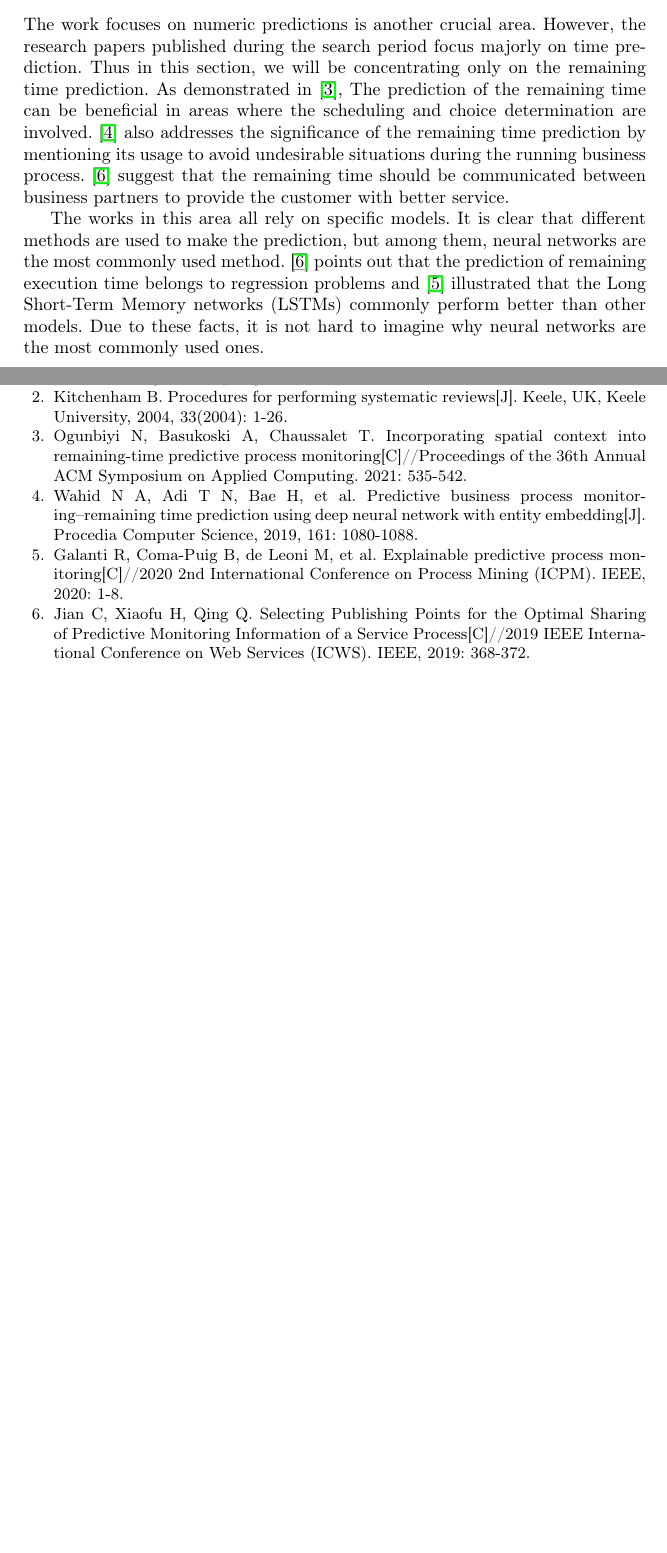
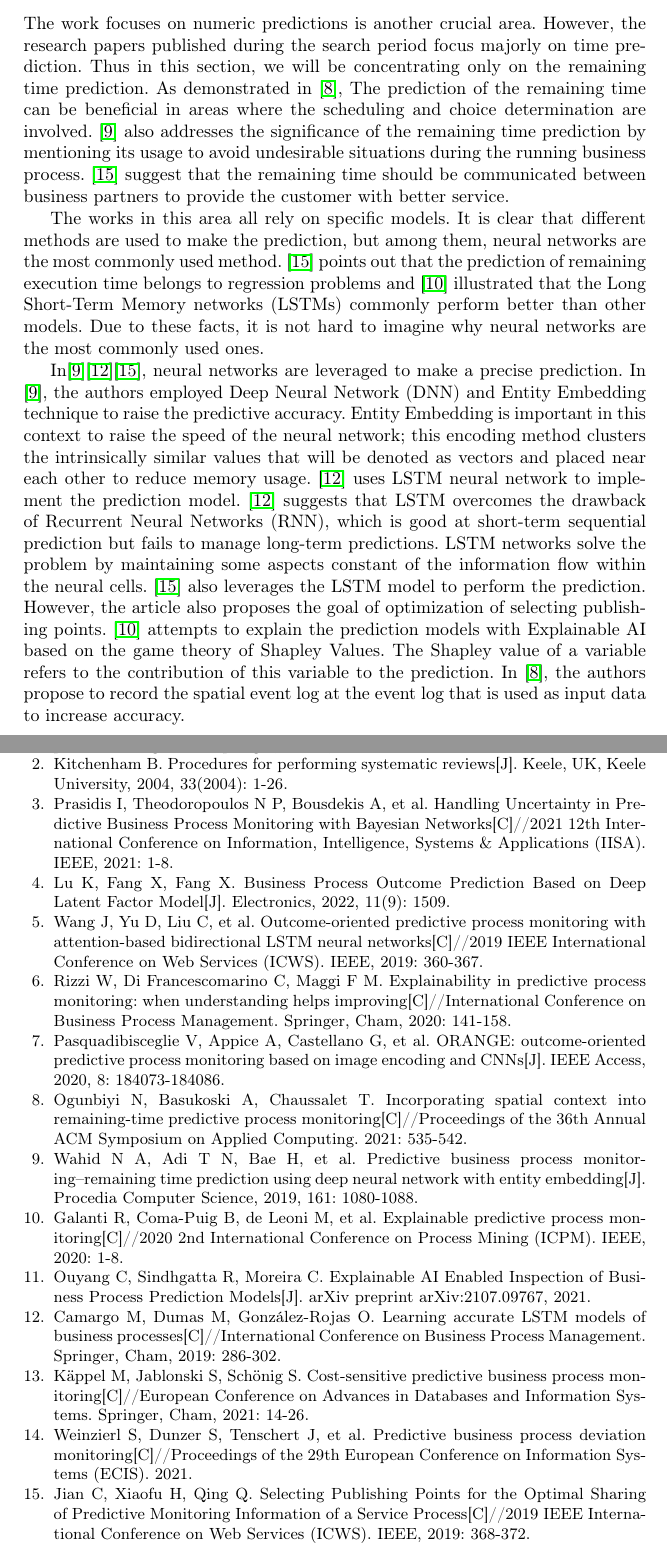
Before and after one commit to ShuaiweiYu/SeminarPaper, a LaTeX thesis (Seminar.tex): two parts of pages 5 and 6 of 6 before the commit and two parts of pages 5 and 7 of 7 after it, joined at a grey line, cut so that both start at the same text, the shorter picture padded with empty space. Compiled offline with pdfLaTeX.

Commit message:
numeric prediction done; new pictures added

```diff
--- a/Seminar.tex
+++ b/Seminar.tex
@@ -5,6 +5,8 @@
 \usepackage{graphicx}
 
 \usepackage{hyperref}[colorlinks,linkcolor=blue]
+
+\usepackage[utf8]{inputenc}
 
 \begin{document}
 	\title{Seminar- scientific methods in information systems}
@@ -105,14 +107,10 @@
 
 		The works in this area all rely on specific models. It is clear that different methods are used to make the prediction, but among them, neural networks are the most commonly used method. \cite{art-29} points out that the prediction of remaining execution time belongs to regression problems and \cite{art-17} illustrated that the Long Short-Term Memory networks (LSTMs) commonly perform better than other models. Due to these facts, it is not hard to imagine why neural networks are the most commonly used ones.
 
-		%TODO:接下来分析不同文章中提到的方法以及有哪些创新
+		In\cite{art-15}\cite{art-21}\cite{art-29}, neural networks are leveraged to make a precise prediction. In \cite{art-15}, the authors employed Deep Neural Network (DNN) and Entity Embedding technique to raise the predictive accuracy. Entity Embedding is important in this context to raise the speed of the neural network; this encoding method clusters the intrinsically similar values that will be denoted as vectors and placed near each other to reduce memory usage.  \cite{art-21} uses LSTM neural network to implement the prediction model. \cite{art-21} suggests that LSTM overcomes the drawback of Recurrent Neural Networks (RNN), which is good at short-term sequential prediction but fails to manage long-term predictions. LSTM networks solve the problem by maintaining some aspects constant of the information flow within the neural cells. \cite{art-29} also leverages the LSTM model to perform the prediction. However, the article also proposes the goal of optimization of selecting publishing points. \cite{art-17} attempts to explain the prediction models with Explainable AI based on the game theory of Shapley Values. The Shapley value of a variable refers to the contribution of this variable to the prediction. In \cite{art-13}, the authors propose to record the spatial event log at the event log that is used as input data to increase accuracy.
 
 
-
-
-
-
-		%TODO: rewrite thentitle
+		%TODO: rewrite the title
 		\section{Search on the algorithmical trend}
 
 		To address \textbf{RQ3}, I have to take a deeper look into the algorithms used in each paper.
@@ -148,6 +153,21 @@
 	\bibitem{guidline}
 	Kitchenham B. Procedures for performing systematic reviews[J]. Keele, UK, Keele University, 2004, 33(2004): 1-26.
 
+	\bibitem{art-4}
+	Prasidis I, Theodoropoulos N P, Bousdekis A, et al. Handling Uncertainty in Predictive Business Process Monitoring with Bayesian Networks[C]//2021  12th International Conference on Information, Intelligence, Systems \& Applications (IISA). IEEE, 2021: 1-8.
+
+	\bibitem{art-8}
+	Lu K, Fang X, Fang X. Business Process Outcome Prediction Based on Deep Latent Factor Model[J]. Electronics, 2022, 11(9): 1509.
+
+	\bibitem{art-9}
+	Wang J, Yu D, Liu C, et al. Outcome-oriented predictive process monitoring with attention-based bidirectional LSTM neural networks[C]//2019 IEEE International Conference on Web Services (ICWS). IEEE, 2019: 360-367.
+
+	\bibitem{art-11}
+	Rizzi W, Di Francescomarino C, Maggi F M. Explainability in predictive process monitoring: when understanding helps improving[C]//International Conference on Business Process Management. Springer, Cham, 2020: 141-158.
+
+	\bibitem{art-12}
+	Pasquadibisceglie V, Appice A, Castellano G, et al. ORANGE: outcome-oriented predictive process monitoring based on image encoding and CNNs[J]. IEEE Access, 2020, 8: 184073-184086.
+
 	\bibitem{art-13}
 	Ogunbiyi N, Basukoski A, Chaussalet T. Incorporating spatial context into remaining-time predictive process monitoring[C]//Proceedings of the 36th Annual ACM Symposium on Applied Computing. 2021: 535-542.
 
@@ -157,6 +177,18 @@
 	\bibitem{art-17}
 	Galanti R, Coma-Puig B, de Leoni M, et al. Explainable predictive process monitoring[C]//2020 2nd International Conference on Process Mining (ICPM). IEEE, 2020: 1-8.
 
+	\bibitem{art-20}
+	Ouyang C, Sindhgatta R, Moreira C. Explainable AI Enabled Inspection of Business Process Prediction Models[J]. arXiv preprint arXiv:2107.09767, 2021.
+
+	\bibitem{art-21}
+	Camargo M, Dumas M, González-Rojas O. Learning accurate LSTM models of business processes[C]//International Conference on Business Process Management. Springer, Cham, 2019: 286-302.
+
+	\bibitem{art-26}
+	Käppel M, Jablonski S, Schönig S. Cost-sensitive predictive business process monitoring[C]//European Conference on Advances in Databases and Information Systems. Springer, Cham, 2021: 14-26.
+
+	\bibitem{art-27}
+	Weinzierl S, Dunzer S, Tenschert J, et al. Predictive business process deviation monitoring[C]//Proceedings of the 29th European Conference on Information Systems (ECIS). 2021.
+
 	\bibitem{art-29}
 	Jian C, Xiaofu H, Qing Q. Selecting Publishing Points for the Optimal Sharing of Predictive Monitoring Information of a Service Process[C]//2019 IEEE International Conference on Web Services (ICWS). IEEE, 2019: 368-372.
 
```
Also changed, not shown: Algorithms_usage.png (added), proportion_prediction.png, Seminar.tex (11 more changed lines).
